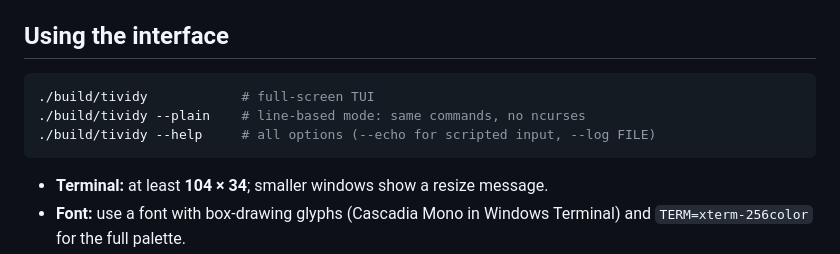
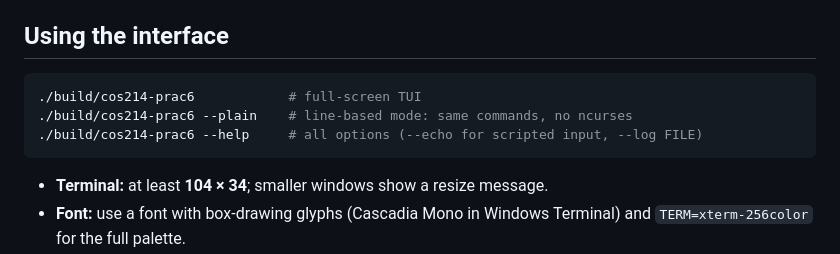
Before and after one commit to UncleShak/COS214-PRAC6-TIVIDY, a Markdown page: README.md, the part around the change. Drawn GitHub-style.

Commit message:
directory fixes

````diff
--- a/README.md
+++ b/README.md
@@ -42,9 +42,9 @@ so adding a file never needs a build-file change. Everything compiles with
 ## Using the interface
 
 ```bash
-./build/tividy            # full-screen TUI
-./build/tividy --plain    # line-based mode: same commands, no ncurses
-./build/tividy --help     # all options (--echo for scripted input, --log FILE)
+./build/cos214-prac6            # full-screen TUI
+./build/cos214-prac6 --plain    # line-based mode: same commands, no ncurses
+./build/cos214-prac6 --help     # all options (--echo for scripted input, --log FILE)
 ```
 
 - **Terminal:** at least **104 × 34**; smaller windows show a resize message.
````
